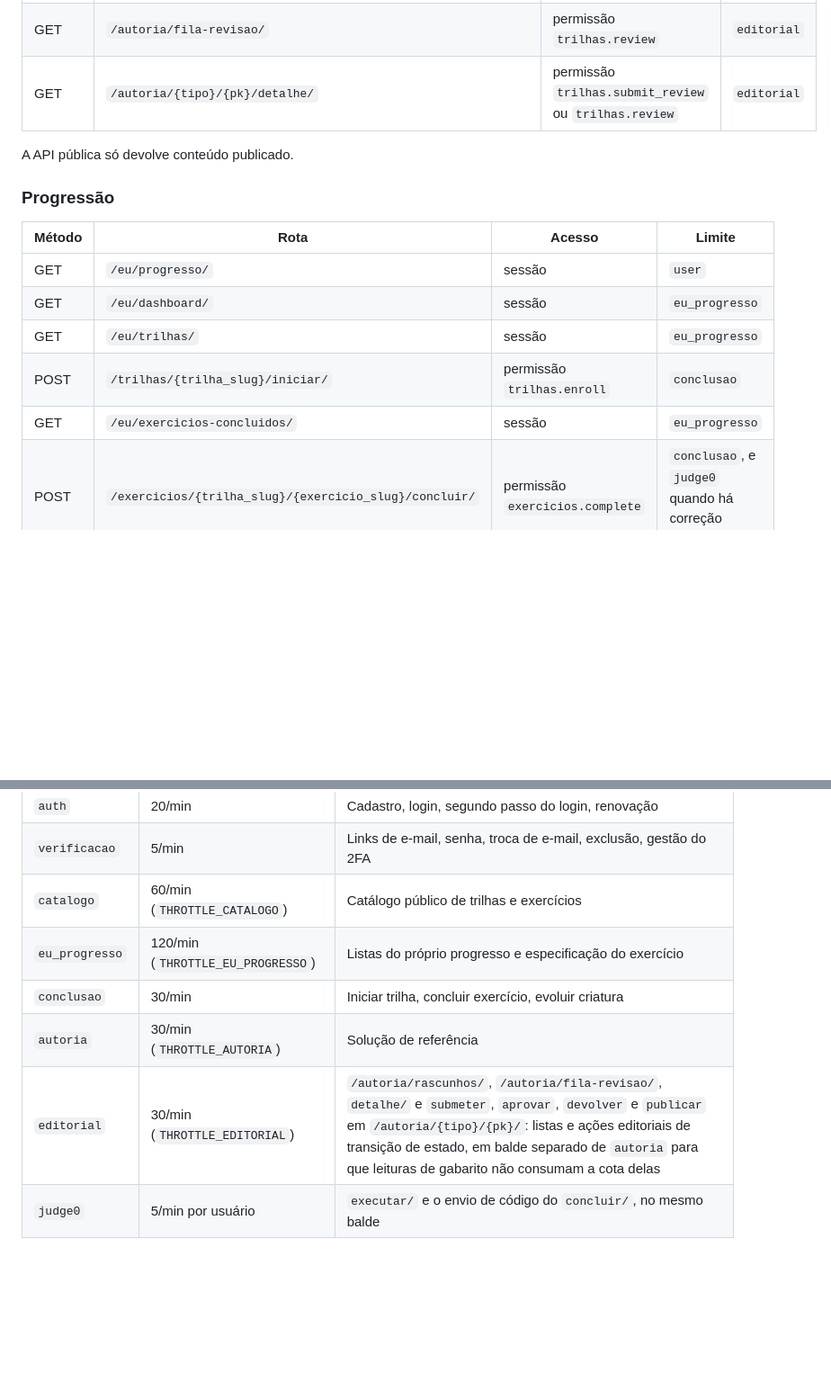
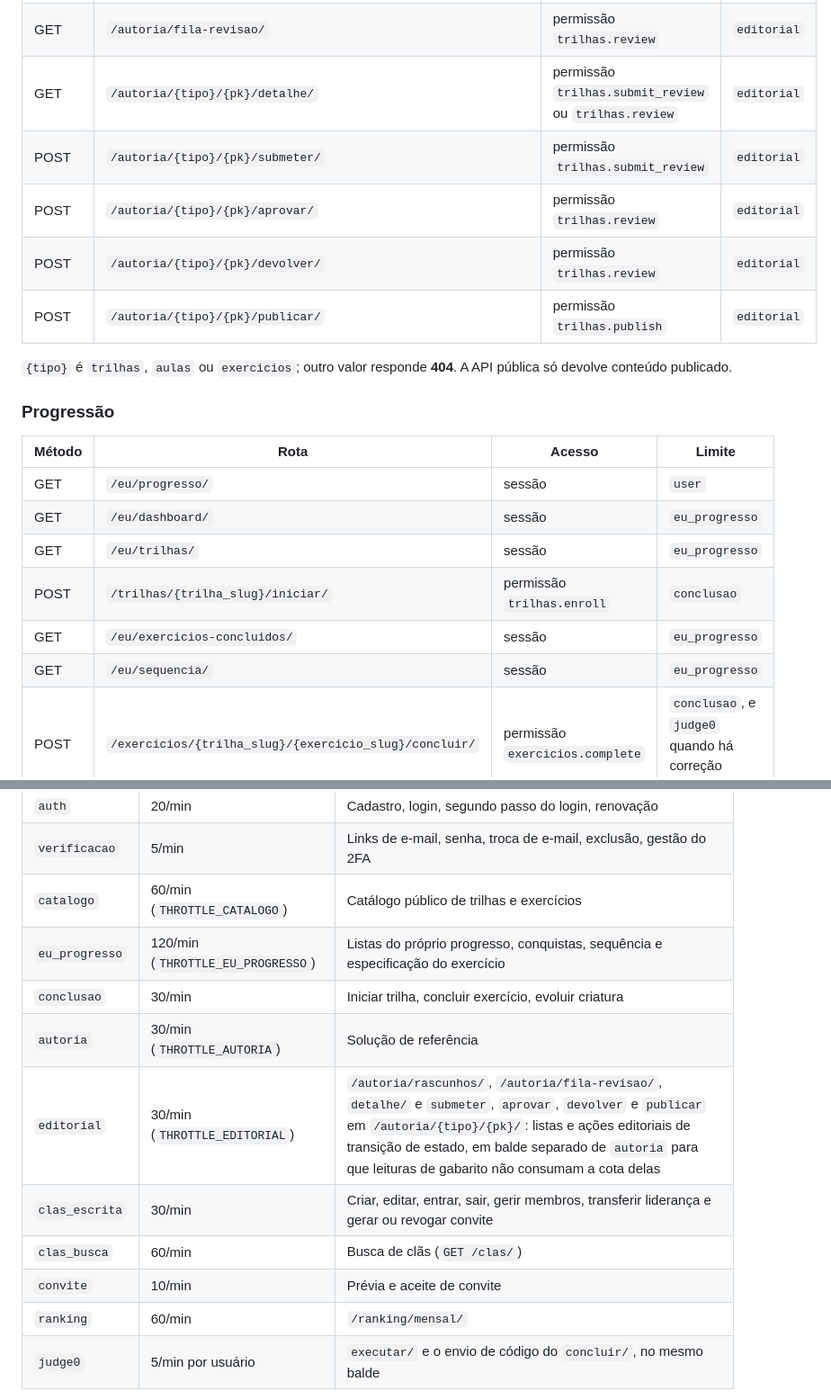
Before and after one commit to mj01px/code-quest, a Markdown page: Docs/Integracao_API/integracao-api.md, 2 parts joined by grey strips. Shown at 90% size. Drawn GitHub-style; blank space fills up the shorter version.

```diff
--- a/Docs/Integracao_API/integracao-api.md
+++ b/Docs/Integracao_API/integracao-api.md
@@ -364,8 +363,13 @@ Caminhos relativos a `/api/v1`.
 | GET | `/autoria/rascunhos/` | permissão `trilhas.submit_review` | `editorial` |
 | GET | `/autoria/fila-revisao/` | permissão `trilhas.review` | `editorial` |
 | GET | `/autoria/{tipo}/{pk}/detalhe/` | permissão `trilhas.submit_review` ou `trilhas.review` | `editorial` |
+| POST | `/autoria/{tipo}/{pk}/submeter/` | permissão `trilhas.submit_review` | `editorial` |
+| POST | `/autoria/{tipo}/{pk}/aprovar/` | permissão `trilhas.review` | `editorial` |
+| POST | `/autoria/{tipo}/{pk}/devolver/` | permissão `trilhas.review` | `editorial` |
+| POST | `/autoria/{tipo}/{pk}/publicar/` | permissão `trilhas.publish` | `editorial` |
 
-A API pública só devolve conteúdo publicado.
+`{tipo}` é `trilhas`, `aulas` ou `exercicios`; outro valor responde **404**. A
+API pública só devolve conteúdo publicado.
 
 ### Progressão
 
@@ -376,6 +380,7 @@ A API pública só devolve conteúdo publicado.
 | GET | `/eu/trilhas/` | sessão | `eu_progresso` |
 | POST | `/trilhas/{trilha_slug}/iniciar/` | permissão `trilhas.enroll` | `conclusao` |
 | GET | `/eu/exercicios-concluidos/` | sessão | `eu_progresso` |
+| GET | `/eu/sequencia/` | sessão | `eu_progresso` |
 | POST | `/exercicios/{trilha_slug}/{exercicio_slug}/concluir/` | permissão `exercicios.complete` | `conclusao`, e `judge0` quando há correção automática |
 
 - `/eu/progresso/` responde **204** quando o usuário ainda não tem criatura ativa.
@@ -528,10 +561,14 @@ pessoa tentar depois, sem repetir a chamada em laço.
 | `auth` | 20/min | Cadastro, login, segundo passo do login, renovação |
 | `verificacao` | 5/min | Links de e-mail, senha, troca de e-mail, exclusão, gestão do 2FA |
 | `catalogo` | 60/min (`THROTTLE_CATALOGO`) | Catálogo público de trilhas e exercícios |
-| `eu_progresso` | 120/min (`THROTTLE_EU_PROGRESSO`) | Listas do próprio progresso e especificação do exercício |
+| `eu_progresso` | 120/min (`THROTTLE_EU_PROGRESSO`) | Listas do próprio progresso, conquistas, sequência e especificação do exercício |
 | `conclusao` | 30/min | Iniciar trilha, concluir exercício, evoluir criatura |
 | `autoria` | 30/min (`THROTTLE_AUTORIA`) | Solução de referência |
 | `editorial` | 30/min (`THROTTLE_EDITORIAL`) | `/autoria/rascunhos/`, `/autoria/fila-revisao/`, `detalhe/` e `submeter`, `aprovar`, `devolver` e `publicar` em `/autoria/{tipo}/{pk}/`: listas e ações editoriais de transição de estado, em balde separado de `autoria` para que leituras de gabarito não consumam a cota delas |
+| `clas_escrita` | 30/min | Criar, editar, entrar, sair, gerir membros, transferir liderança e gerar ou revogar convite |
+| `clas_busca` | 60/min | Busca de clãs (`GET /clas/`) |
+| `convite` | 10/min | Prévia e aceite de convite |
+| `ranking` | 60/min | `/ranking/mensal/` |
 | `judge0` | 5/min por usuário | `executar/` e o envio de código do `concluir/`, no mesmo balde |
 
 Além da rajada, a correção tem dois tetos diários, contados no banco e só para
```
Also changed, not shown: other parts of Docs/Integracao_API/integracao-api.md (+32 -5 lines), Docs/Arthur/Modulo_Trilhas.md (+22 -27 lines), Docs/Requisitos/requisitos-funcionais.md (+7 -5 lines).
